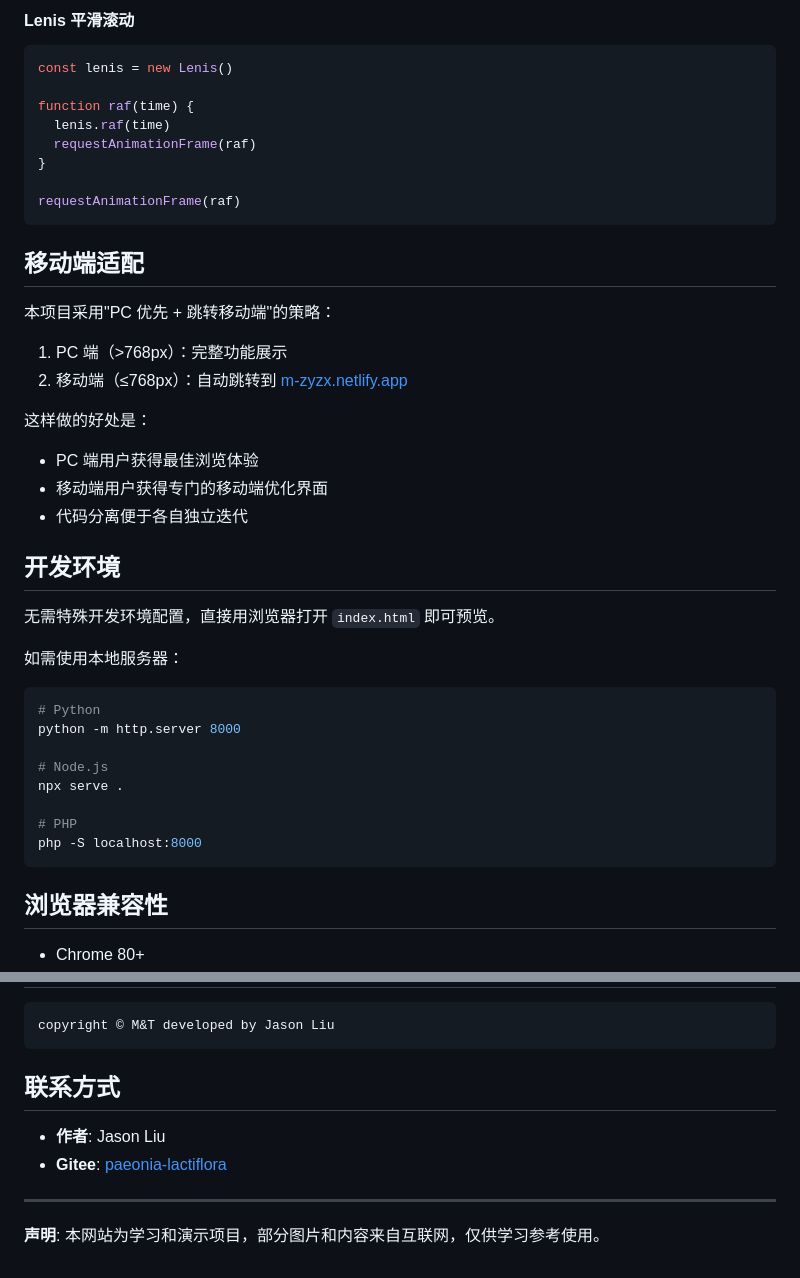
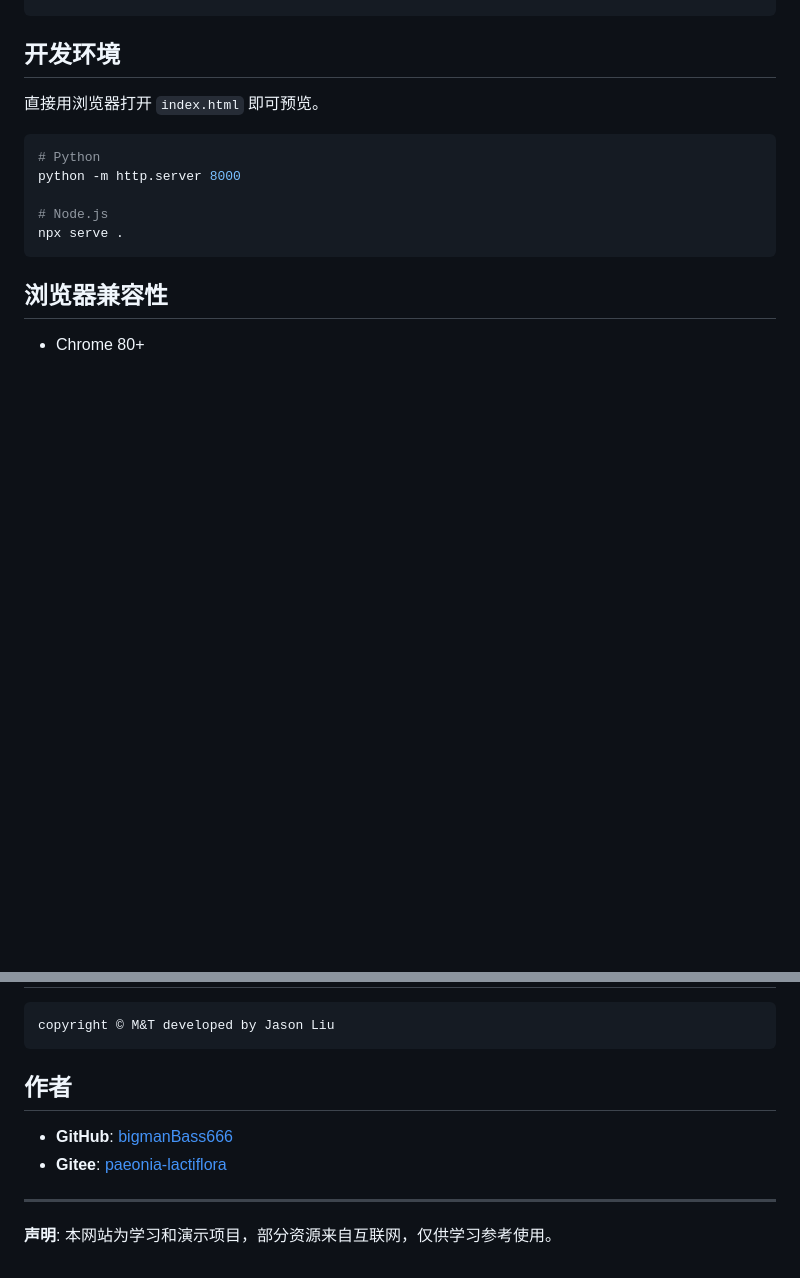
Before and after one commit to bigmanBass666/zyzx-official-website, a Markdown page: README.md, 2 parts joined by grey strips. Rendered like a GitHub page; blank space fills up the shorter version.

````diff
--- a/README.md
+++ b/README.md
@@ -169,33 +113,6 @@ magicMouse(options)
-#### Lenis 平滑滚动
-
-```javascript
-const lenis = new Lenis()
-
-function raf(time) {
-  lenis.raf(time)
-  requestAnimationFrame(raf)
-}
-
-requestAnimationFrame(raf)
-```
-
-## 移动端适配
-
-本项目采用"PC 优先 + 跳转移动端"的策略：
-
-1. PC 端（>768px）：完整功能展示
-2. 移动端（≤768px）：自动跳转到 [m-zyzx.netlify.app](https://m-zyzx.netlify.app/)
-
-这样做的好处是：
-- PC 端用户获得最佳浏览体验
-- 移动端用户获得专门的移动端优化界面
-- 代码分离便于各自独立迭代
-
 ## 开发环境
 
-无需特殊开发环境配置，直接用浏览器打开 `index.html` 即可预览。
-
-如需使用本地服务器：
+直接用浏览器打开 `index.html` 即可预览。
 
 ```bash
 # Python
@@ -203,9 +120,6 @@ python -m http.server 8000
 
 # Node.js
 npx serve .
-
-# PHP
-php -S localhost:8000
 ```
 
 ## 浏览器兼容性
@@ -221,11 +135,11 @@ php -S localhost:8000
 copyright © M&T developed by Jason Liu
 ```
 
-## 联系方式
+## 作者
 
-- **作者**: Jason Liu
+- **GitHub**: [bigmanBass666](https://github.com/bigmanBass666)
 - **Gitee**: [paeonia-lactiflora](https://gitee.com/paeonia-lactiflora)
 
 ---
 
-**声明**: 本网站为学习和演示项目，部分图片和内容来自互联网，仅供学习参考使用。
+**声明**: 本网站为学习和演示项目，部分资源来自互联网，仅供学习参考使用。
````
Also changed, not shown: other parts of README.md (+80 -136 lines).
